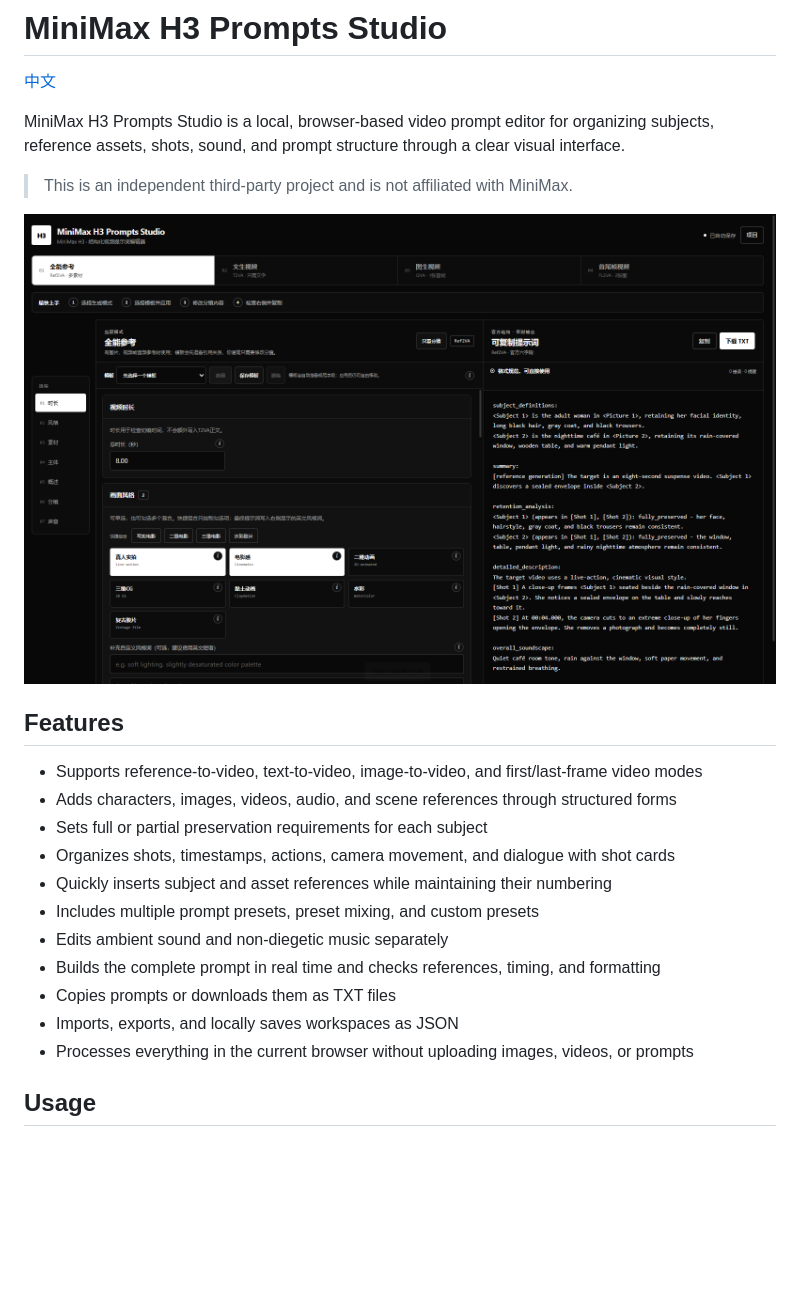
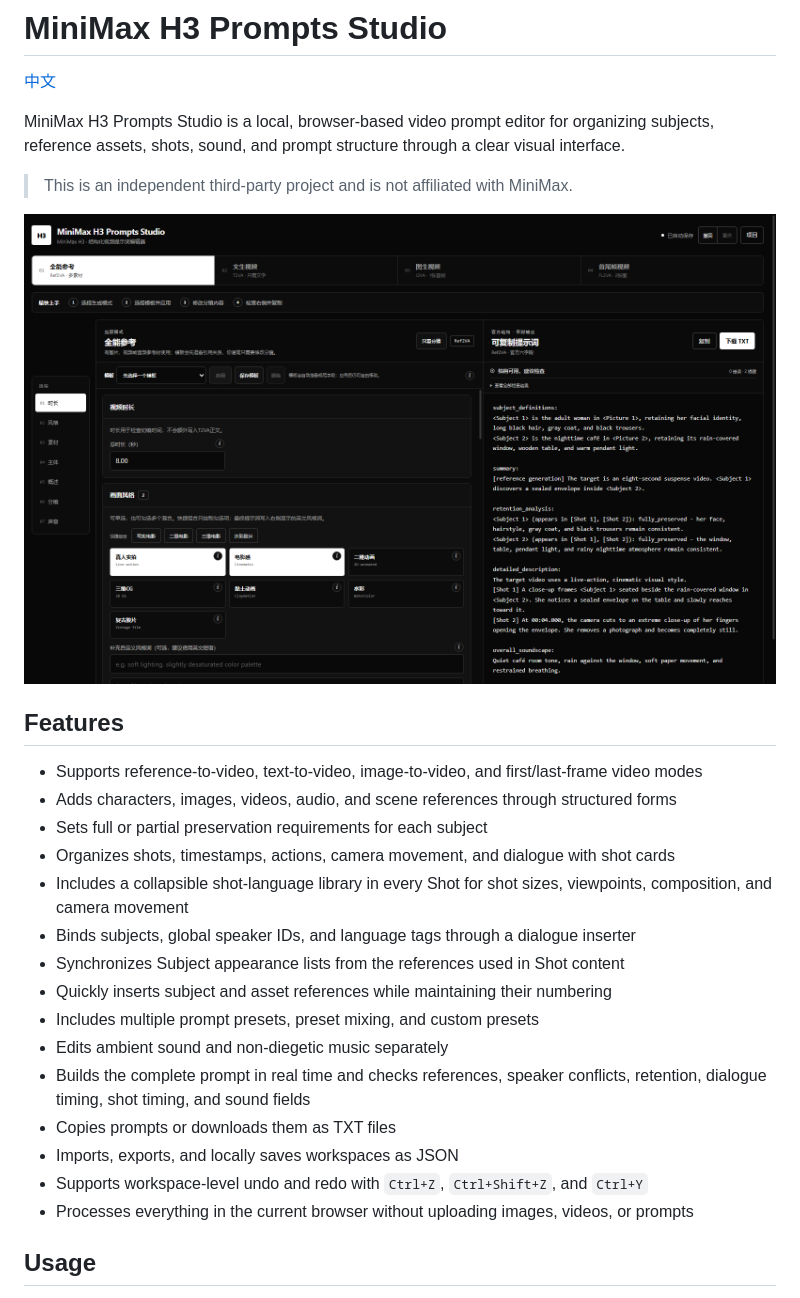
Before and after one commit to mangfufu/h3-prompt-studio, a Markdown page: README_EN.md, the part around the change. GitHub-like rendering; pictures changed too: assets/minimax-h3-prompts-studio.png; blank space fills up the shorter version.

Commit message:
Add shot language tools and undo history

```diff
--- a/README_EN.md
+++ b/README_EN.md
@@ -14,12 +14,16 @@ MiniMax H3 Prompts Studio is a local, browser-based video prompt editor for orga
 - Adds characters, images, videos, audio, and scene references through structured forms
 - Sets full or partial preservation requirements for each subject
 - Organizes shots, timestamps, actions, camera movement, and dialogue with shot cards
+- Includes a collapsible shot-language library in every Shot for shot sizes, viewpoints, composition, and camera movement
+- Binds subjects, global speaker IDs, and language tags through a dialogue inserter
+- Synchronizes Subject appearance lists from the references used in Shot content
 - Quickly inserts subject and asset references while maintaining their numbering
 - Includes multiple prompt presets, preset mixing, and custom presets
 - Edits ambient sound and non-diegetic music separately
-- Builds the complete prompt in real time and checks references, timing, and formatting
+- Builds the complete prompt in real time and checks references, speaker conflicts, retention, dialogue timing, shot timing, and sound fields
 - Copies prompts or downloads them as TXT files
 - Imports, exports, and locally saves workspaces as JSON
+- Supports workspace-level undo and redo with `Ctrl+Z`, `Ctrl+Shift+Z`, and `Ctrl+Y`
 - Processes everything in the current browser without uploading images, videos, or prompts
 
 ## Usage
```
Also changed, not shown: README.md (+5 -1 lines), 6 other files.
